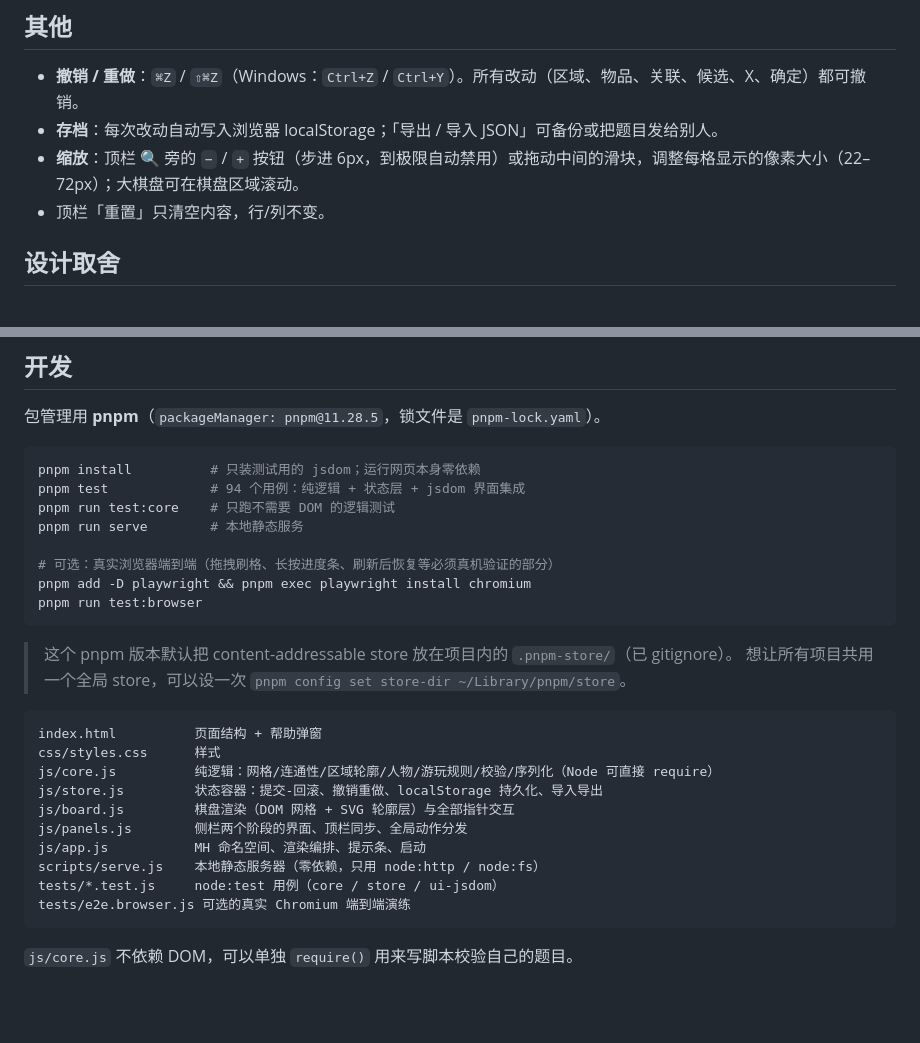
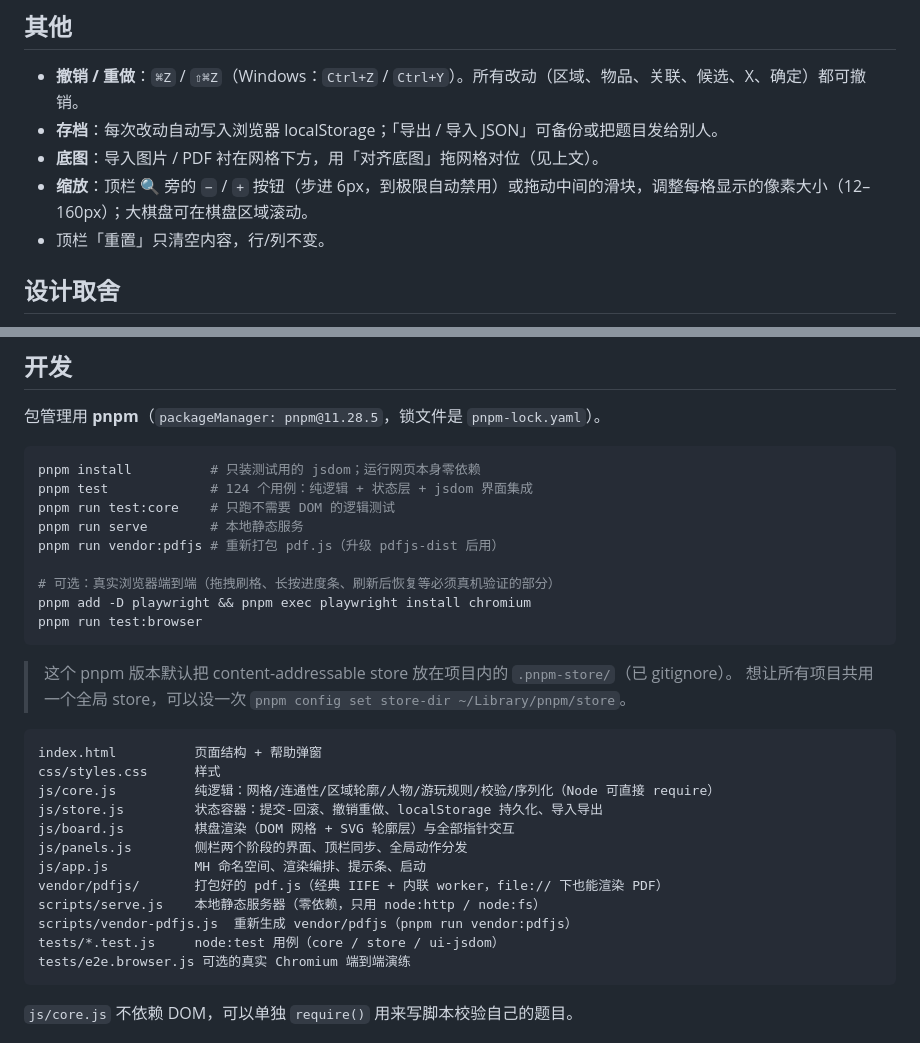
Before and after one commit to 0w0miki/mudorku-helper, a Markdown page: README.md, 2 parts joined by grey strips. Drawn GitHub-style; blank space fills up the shorter version.

````diff
--- a/README.md
+++ b/README.md
@@ -45,7 +61,8 @@ node scripts/serve.js 9000 # 换端口
 
 - **撤销 / 重做**：`⌘Z` / `⇧⌘Z`（Windows：`Ctrl+Z` / `Ctrl+Y`）。所有改动（区域、物品、关联、候选、X、确定）都可撤销。
 - **存档**：每次改动自动写入浏览器 localStorage；「导出 / 导入 JSON」可备份或把题目发给别人。
-- **缩放**：顶栏 🔍 旁的 `−` / `+` 按钮（步进 6px，到极限自动禁用）或拖动中间的滑块，调整每格显示的像素大小（22–72px）；大棋盘可在棋盘区域滚动。
+- **底图**：导入图片 / PDF 衬在网格下方，用「对齐底图」拖网格对位（见上文）。
+- **缩放**：顶栏 🔍 旁的 `−` / `+` 按钮（步进 6px，到极限自动禁用）或拖动中间的滑块，调整每格显示的像素大小（12–160px）；大棋盘可在棋盘区域滚动。
 - 顶栏「重置」只清空内容，行/列不变。
 
 ## 设计取舍
@@ -65,9 +82,10 @@ node scripts/serve.js 9000 # 换端口
 
 ```bash
 pnpm install          # 只装测试用的 jsdom；运行网页本身零依赖
-pnpm test             # 94 个用例：纯逻辑 + 状态层 + jsdom 界面集成
+pnpm test             # 124 个用例：纯逻辑 + 状态层 + jsdom 界面集成
 pnpm run test:core    # 只跑不需要 DOM 的逻辑测试
 pnpm run serve        # 本地静态服务
+pnpm run vendor:pdfjs # 重新打包 pdf.js（升级 pdfjs-dist 后用）
 
 # 可选：真实浏览器端到端（拖拽刷格、长按进度条、刷新后恢复等必须真机验证的部分）
 pnpm add -D playwright && pnpm exec playwright install chromium
@@ -85,7 +103,9 @@ js/store.js         状态容器：提交-回滚、撤销重做、localStorage
 js/board.js         棋盘渲染（DOM 网格 + SVG 轮廓层）与全部指针交互
 js/panels.js        侧栏两个阶段的界面、顶栏同步、全局动作分发
 js/app.js           MH 命名空间、渲染编排、提示条、启动
+vendor/pdfjs/       打包好的 pdf.js（经典 IIFE + 内联 worker，file:// 下也能渲染 PDF）
 scripts/serve.js    本地静态服务器（零依赖，只用 node:http / node:fs）
+scripts/vendor-pdfjs.js  重新生成 vendor/pdfjs（pnpm run vendor:pdfjs）
 tests/*.test.js     node:test 用例（core / store / ui-jsdom）
 tests/e2e.browser.js 可选的真实 Chromium 端到端演练
 ```
````
Also changed, not shown: other parts of README.md (+17 -1 lines), docs/preview-bg.png (added), docs/preview-prep.png, 16 other files.
